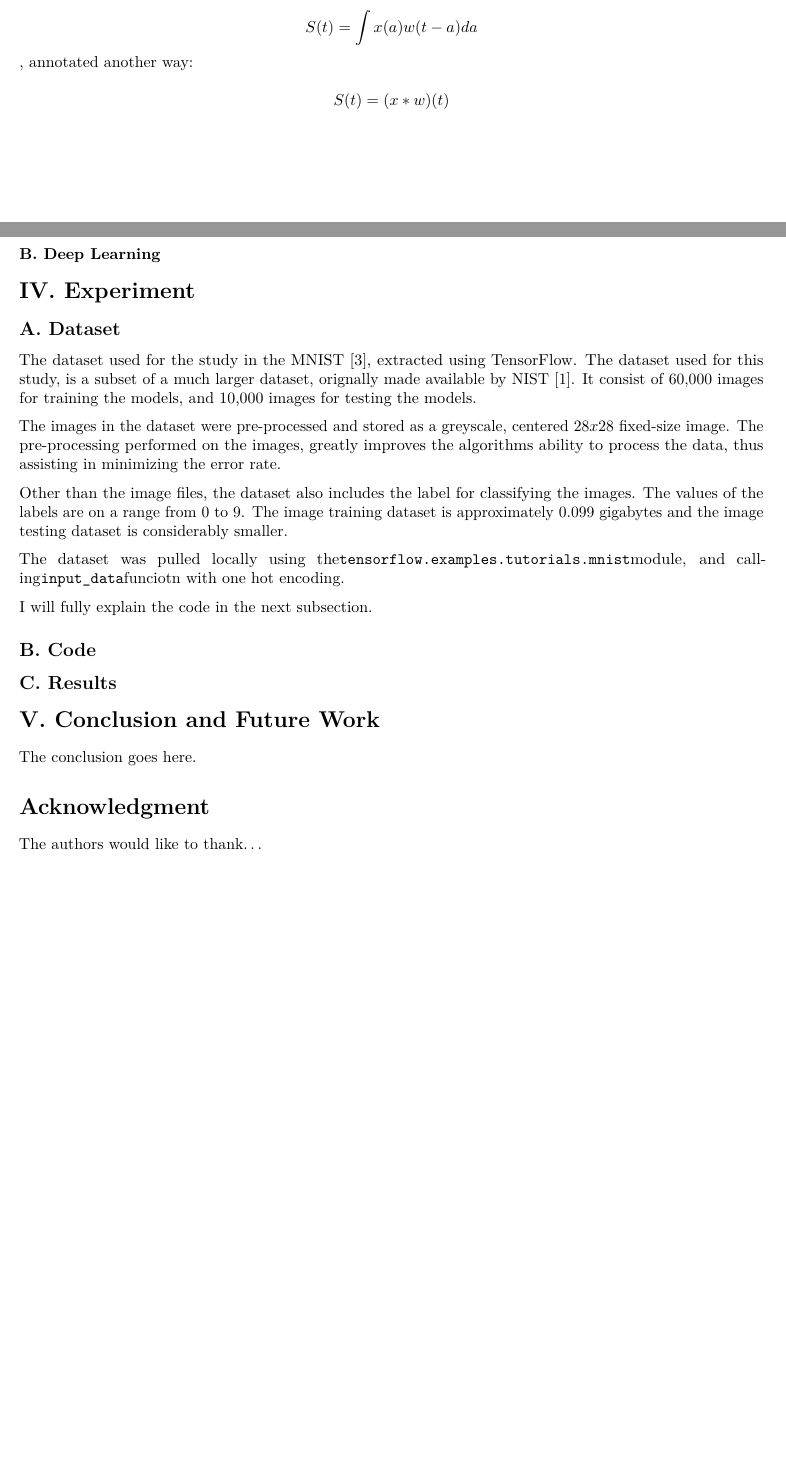
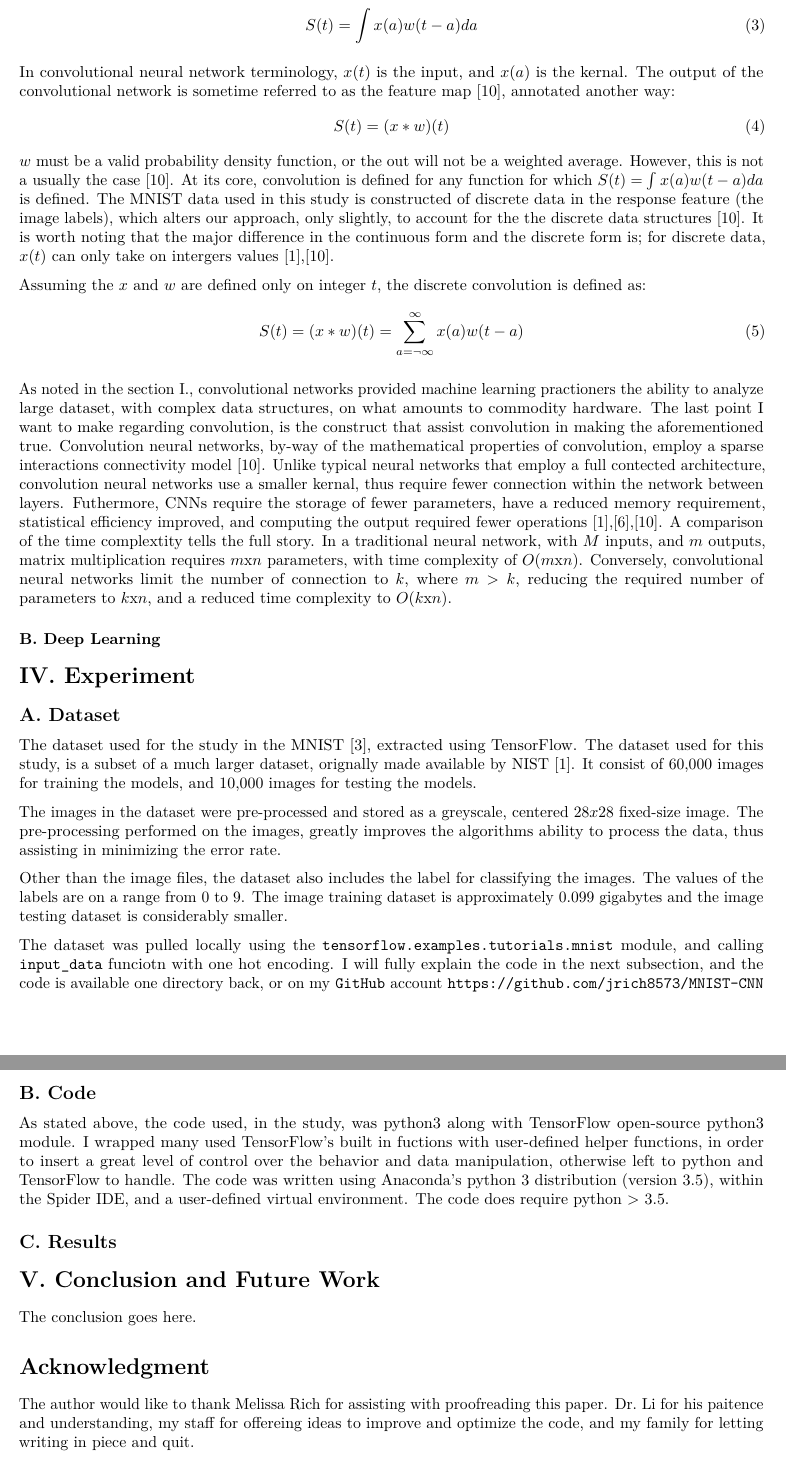
Before and after one commit to jrich8573/MNIST-CNN, an R Markdown document (project-4-mnist-cnn/project-4-mnist-cnn.Rmd): two parts of pages 2 and 3 of 4 before the commit and two parts of pages 3 and 4 of 5 after it, joined at a grey line, cut so that both start at the same text, the shorter picture padded with empty space. Rendered offline with R 4.5, knitr and Pandoc, then LaTeX, with nearby package versions; drawn as R Markdown's standard PDF in place of the format the file asks for.

Commit message:
added more writing

```diff
--- a/project-4-mnist-cnn/project-4-mnist-cnn.Rmd
+++ b/project-4-mnist-cnn/project-4-mnist-cnn.Rmd
@@ -17,6 +17,7 @@ output:
         keep_tex: true
 header-includes:
     - \usepackage{cite}
+    - \usepackage{amsmath}
    # - \bibliography{mybibfile}
    # - \bibliographystyle{unsrt}
 ---
@@ -66,4 +72 @@ III. Convultional Neural Net
 
-$$S(t)=\int x(a)w(t-a)da$$
-, annotated another way:
-$$S(t)= (x*w)(t)$$
@@ -70,3 +75,19 @@ $$S(t)= (x*w)(t)$$
+\begin{equation}
+    S(t) = \int x(a)w(t-a)da
+\end{equation}
+In convolutional neural network terminology, $x(t)$ is the input, and $x(a)$ is the kernal. The output of the convolutional network is sometime referred to as the feature map [10], annotated another way:
+\begin{equation}
+    S(t) =  (x*w)(t)
+\end{equation}
+$w$ must be a valid probability density function, or the out will not be a weighted average. However, this is not a usually the case [10]. At its core, convolution is defined for any function for which $S(t)=\int x(a)w(t-a)da$ is defined. The MNIST data used in this study is constructed of discrete data in the response feature (the image labels), which alters our approach, only slightly, to account for the the discrete data structures [10]. It is worth noting that the major difference in the continuous form and the discrete form is; for discrete data, $x(t)$ can only take on intergers values [1],[10].
+
+Assuming the $x$ and $w$ are defined only on integer $t$, the discrete convolution is defined as:
+\begin{equation}
+    S(t) = (x*w)(t)=\sum\limits_{a=\neg\infty}^\infty{x(a)w(t-a)}
+\end{equation}
+
+As noted in the section I., convolutional networks provided machine learning practioners the ability to analyze large dataset, with complex data structures, on what amounts to commodity hardware. The last point I want to make regarding convolution, is the construct that assist convolution in making the aforementioned true. Convolution neural networks, by-way of the mathematical properties of convolution, employ a sparse interactions connectivity model [10]. Unlike typical neural networks that employ a full contected architecture, convolution neural networks use a smaller kernal, thus require fewer connection within the network between layers. Futhermore, CNNs require the storage of fewer parameters, have a reduced memory requirement, statistical efficiency improved, and computing the output required fewer operations [1],[6],[10]. A comparison of the time complextity tells the full story. In a traditional neural network, with $M$ inputs, and $m$ outputs, matrix multiplication requires $m$x$n$ parameters, with time complexity of $O(m$x$n)$. Conversely, convolutional neural networks limit the number of connection to $k$, where $m > k$, reducing the required number of parameters to $k$x$n$, and a reduced time complexity to $O(k$x$n)$.
+
 
 ### B. Deep Learning
 
@@ -83,14 +104,12 @@ The images in the dataset were pre-processed and stored as a greyscale, centered
 
 Other than the image files, the dataset also includes the label for classifying the images. The values of the labels are on a range from $0$ to $9$. The image training dataset is approximately $0.099$ gigabytes and the image testing dataset is considerably smaller.
 
-The dataset was pulled locally using the`tensorflow.examples.tutorials.mnist`module, and calling`input_data`funciotn with one hot encoding.
-
-
-
-I will fully explain the code in the next subsection.
+The dataset was pulled locally using the `tensorflow.examples.tutorials.mnist` module, and calling `input_data` funciotn with one hot encoding. I will fully explain the code in the next subsection, and the code is available one directory back, or on my `GitHub` account `https://github.com/jrich8573/MNIST-CNN`
 
 
 ## B. Code
+
+As stated above, the code used, in the study, was python3 along with TensorFlow open-source python3 module. I wrapped many used TensorFlow's built in fuctions with user-defined helper functions, in order to insert a great level of control over the behavior and data manipulation, otherwise left to python and TensorFlow to handle. The code was written using Anaconda's python 3 distribution (version 3.5), within the Spider IDE, and a user-defined virtual environment. The code does require python > 3.5.
 
 ## C. Results
 
@@ -198,7 +217,7 @@ The conclusion goes here.
 Acknowledgment {#acknowledgment}
 ==============
 
-The authors would like to thank...
+The author would like to thank Melissa Rich for assisting with proofreading this paper. Dr. Li for his paitence and understanding, my staff for offereing ideas to improve and optimize the code, and my family for letting writing in piece and quit.
 
 <!-- Bibliography styles -->
 <!-- =================== -->
```
Also changed, not shown: project-4-mnist-cnn/project-4-mnist-cnn.pdf, project-4-mnist-cnn/project-4-mnist-cnn.tex, project-4-mnist-cnn/project-4-mnist-cnn.Rmd (11 more changed lines).
